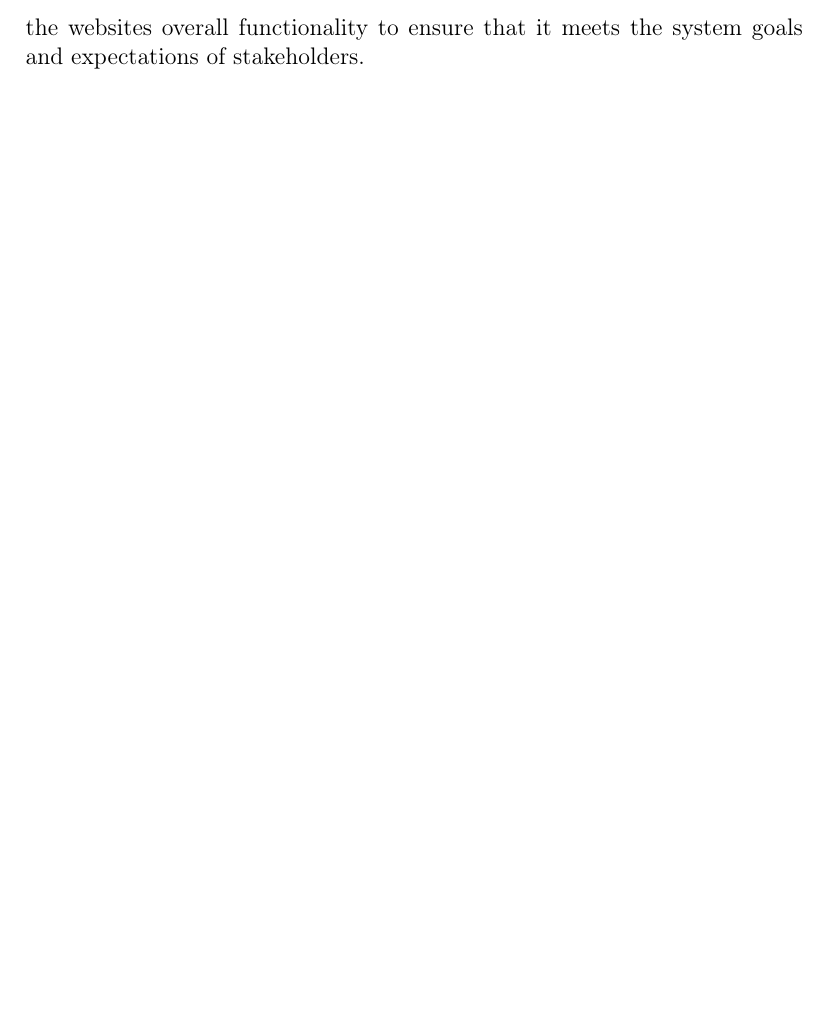
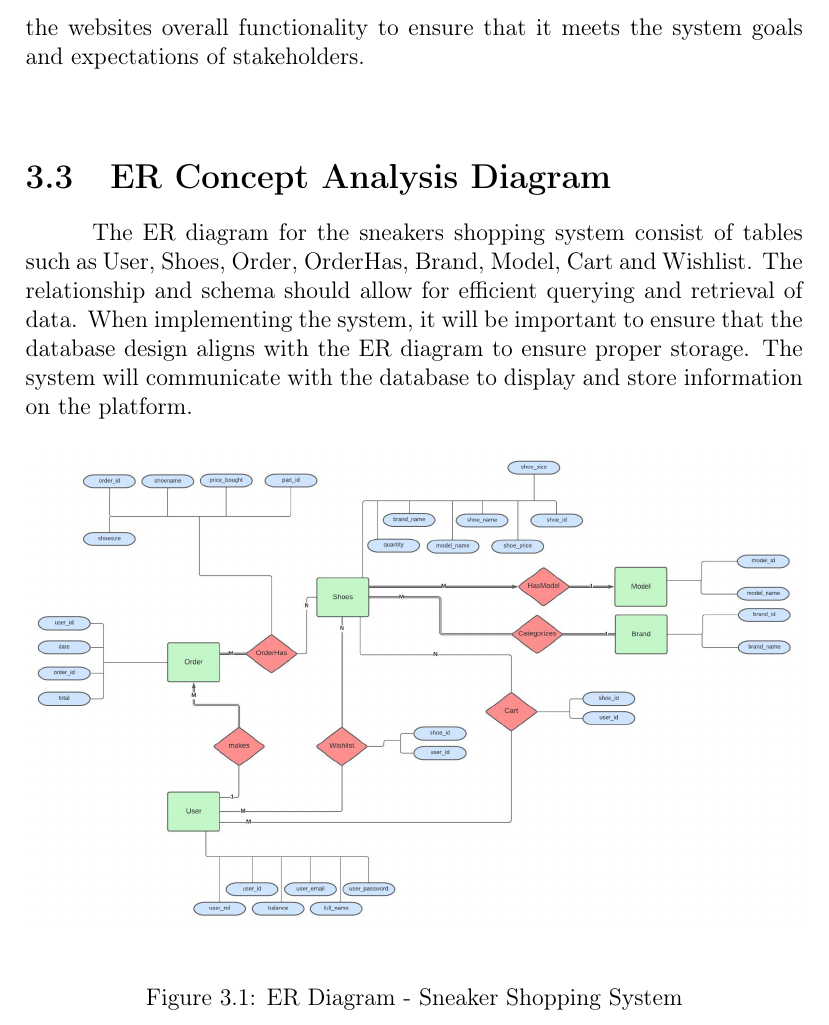
Before and after one commit to fabiomatos999/INSO-4101-Project, a LaTeX document (Proposal/Main-Document/main-document.tex, which reads Proposal/Analytic-Part/analytic-part.tex): part of page 18 of 19, cut so that both start at the same text, the shorter picture padded with empty space. Compiled offline with pdfLaTeX.

Commit message:
ER Concept Analysis Diagram by Josean

```diff
--- a/Proposal/Analytic-Part/analytic-part.tex
+++ b/Proposal/Analytic-Part/analytic-part.tex
@@ -29,3 +29,11 @@ Load Testing: When implemented, the system will be tested by having simultaneous
 such as creating new orders, adding to wishlist, searching for new products.
 Acceptance testing: After Load testing, the team will test the websites overall functionality to ensure
 that it meets the system goals and expectations of stakeholders.
+\section{ER Concept Analysis Diagram}
+\hspace{1cm} The ER diagram for the sneakers shopping system consist of tables such as User, Shoes, Order,
+OrderHas, Brand, Model, Cart and Wishlist. The relationship and schema should allow for efficient
+querying and retrieval of data. When implementing the system, it will be important to ensure that the
+database design aligns with the ER diagram to ensure proper storage. The system will communicate with
+the database to display and store information on the platform.
+
+\createfigure{../Analytic-Part/Figures/ER Diagram.jpg}{ER Diagram - Sneaker Shopping System}
```
Also changed, not shown: Proposal/Analytic-Part/Figures/ER Diagram.jpg (added).
